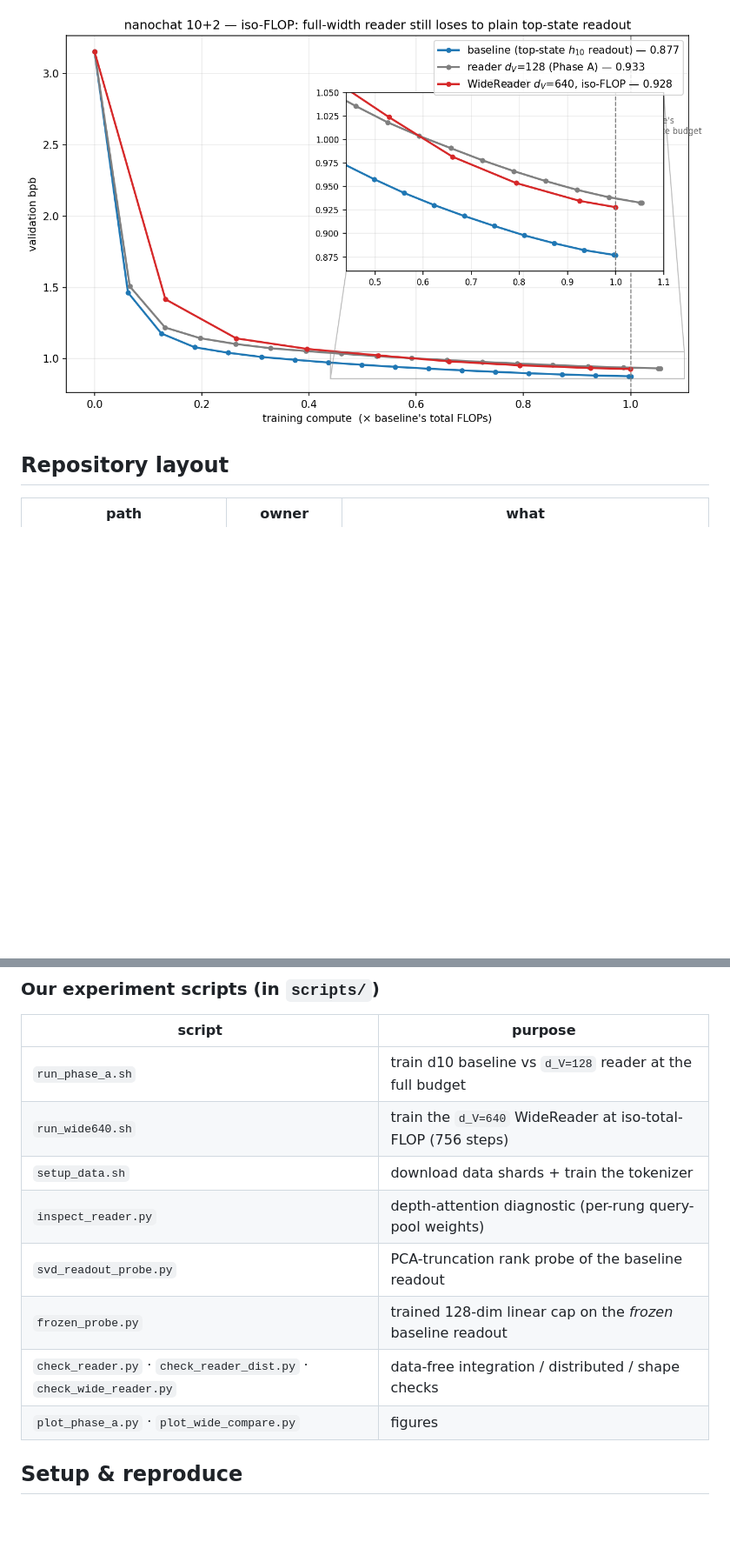
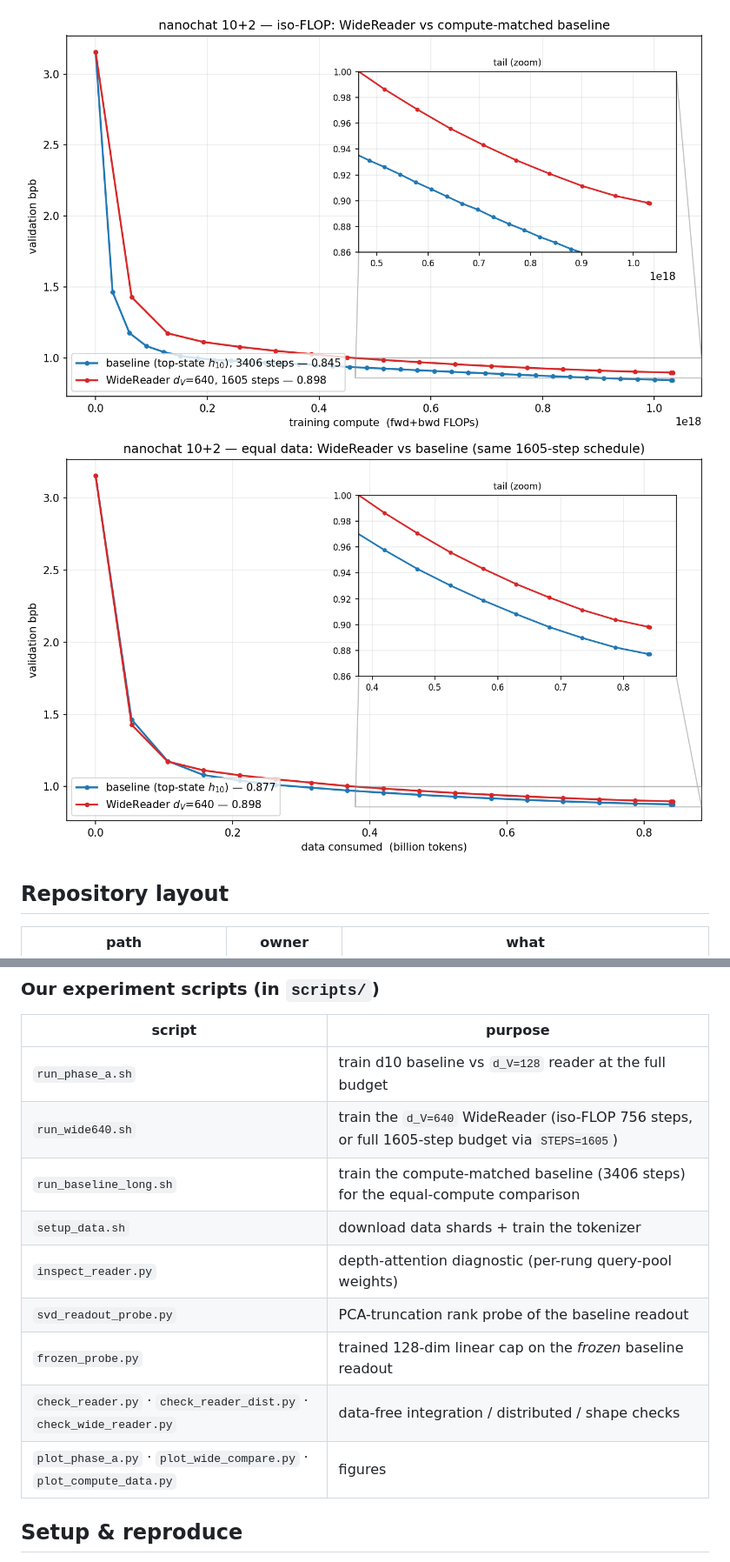
Before and after one commit to lolismek/2D-Transformers, a Markdown page: README.md, 2 parts joined by grey strips. Shown: that part at 87% size. GitHub-like rendering; pictures changed too: experiments/figs/flops_compare.png (added), experiments/figs/tokens_compare.png (added); blank space fills up the shorter version.

```diff
--- a/README.md
+++ b/README.md
@@ -31,6 +46,7 @@ bottleneck was not the cause. Full writeup, probes, and figures:
 [`experiments/nanochat_10p2_reader.md`](experiments/nanochat_10p2_reader.md).
 
-![iso-FLOP comparison](experiments/figs/wide640_isoflop.png)
+![equal-compute: WideReader vs compute-matched baseline](experiments/figs/flops_compare.png)
+![equal-data: WideReader vs baseline at 841M tokens](experiments/figs/tokens_compare.png)
 
 ## Repository layout
 
@@ -60,13 +76,14 @@ line and needs no other backbone changes.
 | script | purpose |
 |---|---|
 | `run_phase_a.sh` | train d10 baseline vs `d_V=128` reader at the full budget |
-| `run_wide640.sh` | train the `d_V=640` WideReader at iso-total-FLOP (756 steps) |
+| `run_wide640.sh` | train the `d_V=640` WideReader (iso-FLOP 756 steps, or full 1605-step budget via `STEPS=1605`) |
+| `run_baseline_long.sh` | train the compute-matched baseline (3406 steps) for the equal-compute comparison |
 | `setup_data.sh` | download data shards + train the tokenizer |
 | `inspect_reader.py` | depth-attention diagnostic (per-rung query-pool weights) |
 | `svd_readout_probe.py` | PCA-truncation rank probe of the baseline readout |
 | `frozen_probe.py` | trained 128-dim linear cap on the *frozen* baseline readout |
 | `check_reader.py` · `check_reader_dist.py` · `check_wide_reader.py` | data-free integration / distributed / shape checks |
-| `plot_phase_a.py` · `plot_wide_compare.py` | figures |
+| `plot_phase_a.py` · `plot_wide_compare.py` · `plot_compute_data.py` | figures |
 
 ## Setup & reproduce
 
```
Also changed, not shown: other parts of README.md (+24 -9 lines), experiments/README.md (+15 -7 lines), experiments/nanochat_10p2_reader.md (+44 -5 lines), 3 other files.
